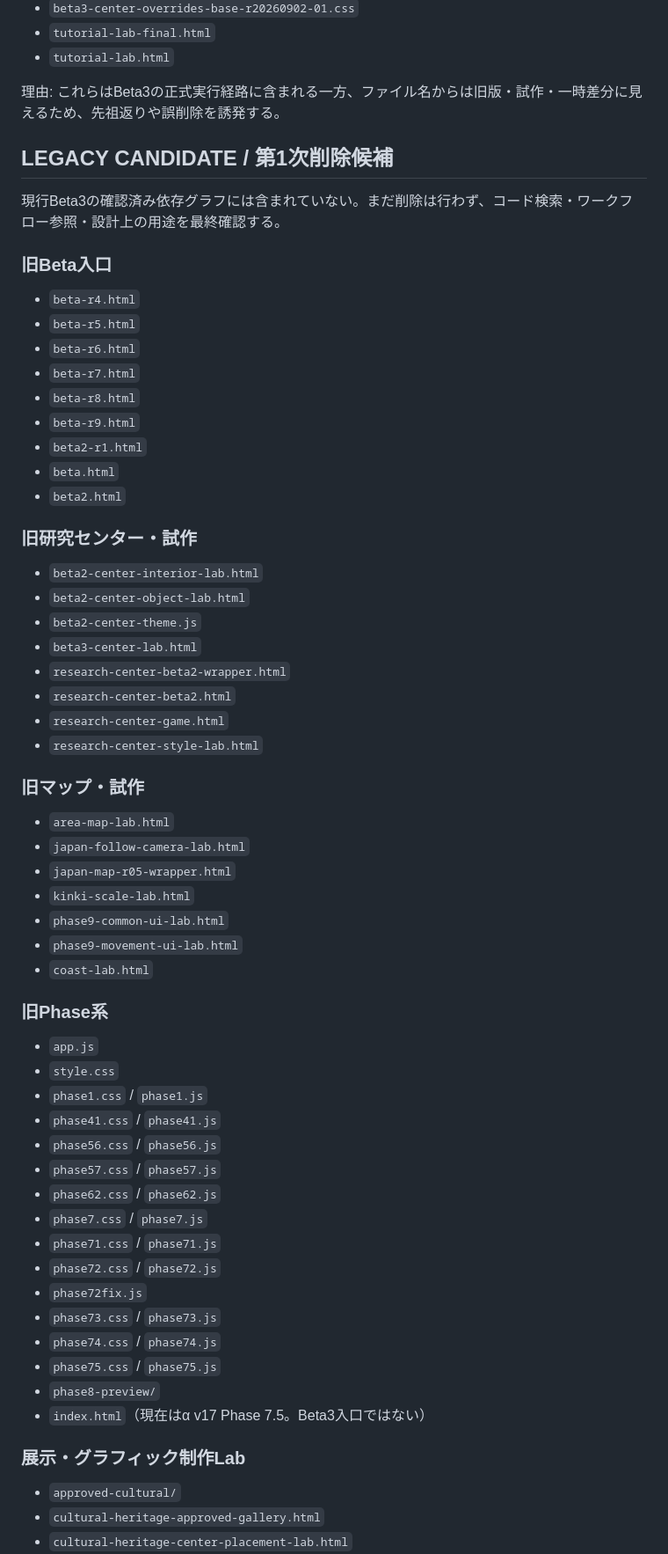
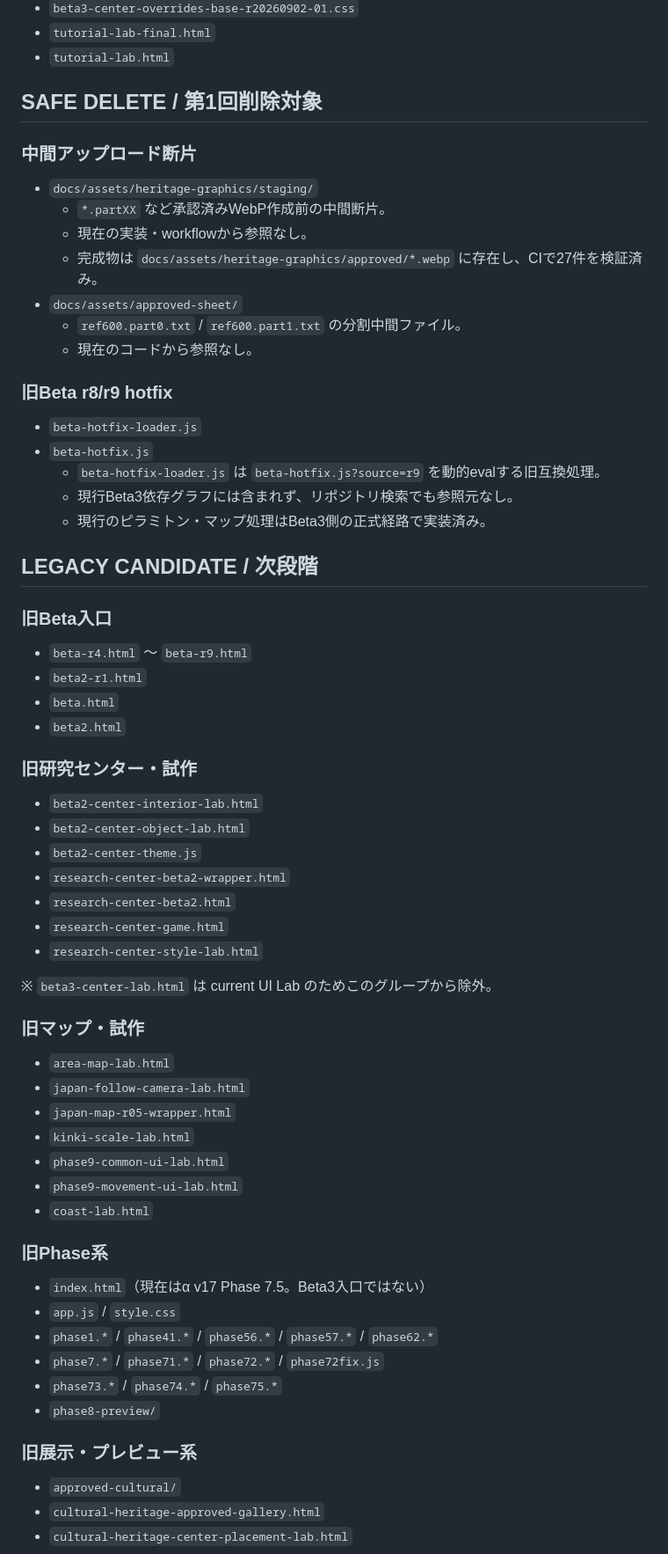
Before and after one commit to tetsushi-ikeno/world-heritage-quest, a Markdown page: docs/repo-cleanup-inventory.md, the part around one of its changes. Shown at 88% size. Rendered like a GitHub page.

Commit message:
Refine cleanup inventory from canonical UI registry

```diff
--- a/docs/repo-cleanup-inventory.md
+++ b/docs/repo-cleanup-inventory.md
@@ -103,19 +105,28 @@
 - `tutorial-lab-final.html`
 - `tutorial-lab.html`
 
-理由: これらはBeta3の正式実行経路に含まれる一方、ファイル名からは旧版・試作・一時差分に見えるため、先祖返りや誤削除を誘発する。
+## SAFE DELETE / 第1回削除対象
 
-## LEGACY CANDIDATE / 第1次削除候補
+### 中間アップロード断片
+- `docs/assets/heritage-graphics/staging/`
+  - `*.partXX` など承認済みWebP作成前の中間断片。
+  - 現在の実装・workflowから参照なし。
+  - 完成物は `docs/assets/heritage-graphics/approved/*.webp` に存在し、CIで27件を検証済み。
+- `docs/assets/approved-sheet/`
+  - `ref600.part0.txt` / `ref600.part1.txt` の分割中間ファイル。
+  - 現在のコードから参照なし。
 
-現行Beta3の確認済み依存グラフには含まれていない。まだ削除は行わず、コード検索・ワークフロー参照・設計上の用途を最終確認する。
+### 旧Beta r8/r9 hotfix
+- `beta-hotfix-loader.js`
+- `beta-hotfix.js`
+  - `beta-hotfix-loader.js` は `beta-hotfix.js?source=r9` を動的evalする旧互換処理。
+  - 現行Beta3依存グラフには含まれず、リポジトリ検索でも参照元なし。
+  - 現行のピラミトン・マップ処理はBeta3側の正式経路で実装済み。
+
+## LEGACY CANDIDATE / 次段階
 
 ### 旧Beta入口
-- `beta-r4.html`
-- `beta-r5.html`
-- `beta-r6.html`
-- `beta-r7.html`
-- `beta-r8.html`
-- `beta-r9.html`
+- `beta-r4.html` ～ `beta-r9.html`
 - `beta2-r1.html`
 - `beta.html`
 - `beta2.html`
@@ -124,11 +135,12 @@
 - `beta2-center-interior-lab.html`
 - `beta2-center-object-lab.html`
 - `beta2-center-theme.js`
-- `beta3-center-lab.html`
 - `research-center-beta2-wrapper.html`
 - `research-center-beta2.html`
 - `research-center-game.html`
 - `research-center-style-lab.html`
+
+※ `beta3-center-lab.html` は current UI Lab のためこのグループから除外。
 
 ### 旧マップ・試作
 - `area-map-lab.html`
@@ -140,24 +152,14 @@
 - `coast-lab.html`
 
 ### 旧Phase系
-- `app.js`
-- `style.css`
-- `phase1.css` / `phase1.js`
-- `phase41.css` / `phase41.js`
-- `phase56.css` / `phase56.js`
-- `phase57.css` / `phase57.js`
-- `phase62.css` / `phase62.js`
-- `phase7.css` / `phase7.js`
-- `phase71.css` / `phase71.js`
-- `phase72.css` / `phase72.js`
-- `phase72fix.js`
-- `phase73.css` / `phase73.js`
-- `phase74.css` / `phase74.js`
-- `phase75.css` / `phase75.js`
+- `index.html`（現在はα v17 Phase 7.5。Beta3入口ではない）
+- `app.js` / `style.css`
+- `phase1.*` / `phase41.*` / `phase56.*` / `phase57.*` / `phase62.*`
+- `phase7.*` / `phase71.*` / `phase72.*` / `phase72fix.js`
+- `phase73.*` / `phase74.*` / `phase75.*`
 - `phase8-preview/`
-- `index.html`（現在はα v17 Phase 7.5。Beta3入口ではない）
 
-### 展示・グラフィック制作Lab
+### 旧展示・プレビュー系
 - `approved-cultural/`
 - `cultural-heritage-approved-gallery.html`
 - `cultural-heritage-center-placement-lab.html`
```
Also changed, not shown: other parts of docs/repo-cleanup-inventory.md (+51 -68 lines).
